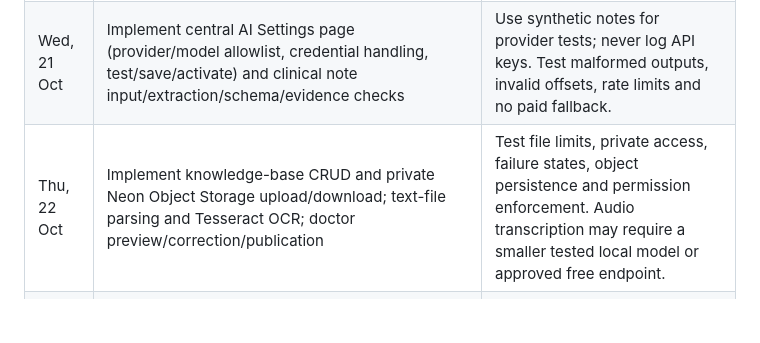
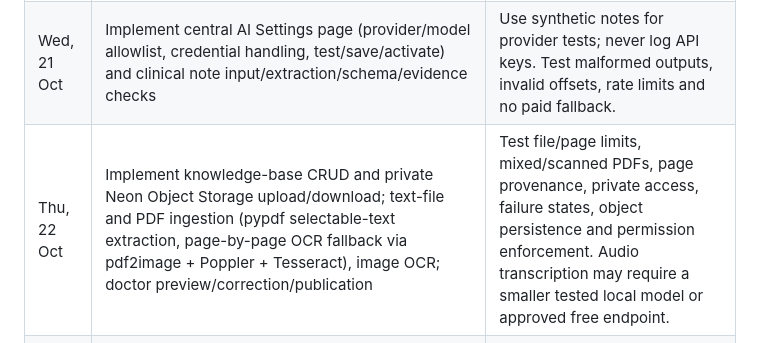
Before and after one commit to krupashetty004/clinical-note-extraction-agent, a Markdown page: docs/development-timeline.md, the part around the change. Drawn GitHub-style; blank space fills up the shorter version.

Commit message:
docs: include PDF knowledge ingestion in implementation timeline

```diff
--- a/docs/development-timeline.md
+++ b/docs/development-timeline.md
@@ -35,7 +35,7 @@ Before any implementation sends project notes, uploaded media, or patient record
 | Mon, 19 Oct | Set up Django project, templates/HTMX/Bootstrap, configuration via environment secrets, Neon PostgreSQL connection, migrations, authentication and base roles | Test deploy preview, login/logout, server-side permissions, and synthetic seed data. Check Render cold start. |
 | Tue, 20 Oct | Implement doctor dashboard, patient list, patient detail, current/previous encounters, clinical-note records and review-history persistence | Test two synthetic doctors and prove access isolation. Preserve previous run history. |
 | Wed, 21 Oct | Implement central AI Settings page (provider/model allowlist, credential handling, test/save/activate) and clinical note input/extraction/schema/evidence checks | Use synthetic notes for provider tests; never log API keys. Test malformed outputs, invalid offsets, rate limits and no paid fallback. |
-| Thu, 22 Oct | Implement knowledge-base CRUD and private Neon Object Storage upload/download; text-file parsing and Tesseract OCR; doctor preview/correction/publication | Test file limits, private access, failure states, object persistence and permission enforcement. Audio transcription may require a smaller tested local model or approved free endpoint. |
+| Thu, 22 Oct | Implement knowledge-base CRUD and private Neon Object Storage upload/download; text-file and PDF ingestion (pypdf selectable-text extraction, page-by-page OCR fallback via pdf2image + Poppler + Tesseract), image OCR; doctor preview/correction/publication | Test file/page limits, mixed/scanned PDFs, page provenance, private access, failure states, object persistence and permission enforcement. Audio transcription may require a smaller tested local model or approved free endpoint. |
 | Fri, 23 Oct | Implement local embeddings, PostgreSQL full-text + pgvector retrieval, RAG citations, priority rules, edit/version/deactivation/re-index, and integration with clinical workflow | Test source traceability, filters, stale-vector removal, relevance and patient-history isolation. Measure CPU/memory and request quotas. |
 | Mon, 26 Oct | Integration hardening; run available SOW evaluation/challenge tests; hosted smoke test; fix critical access/evidence defects; final README, deployment guide, user guide and 5–8 minute demo | Report every SOW target Pass/Fail/Not yet measured. Do not claim full acceptance if labels or challenge sets are incomplete. Record latency, free quota issues, and at least three poor cases. |
 
```
